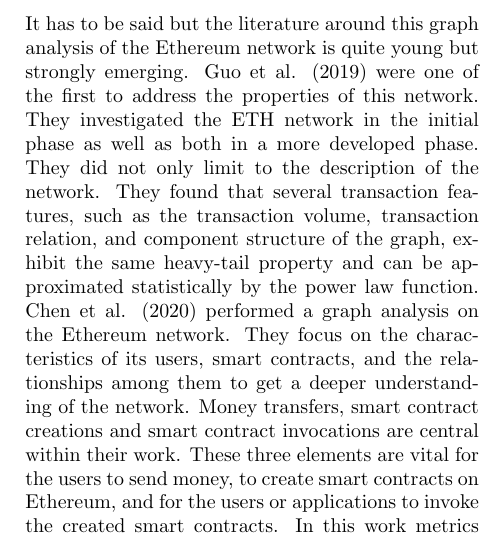
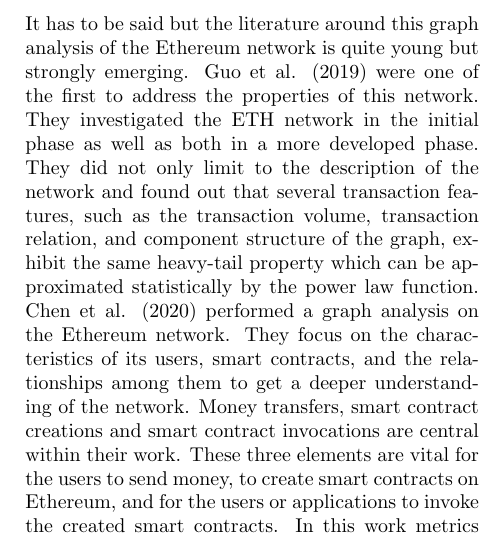
Before and after one commit to QuintenBruynseraede/ALSSN, a LaTeX paper (report/report.tex): part of one column of page 2 of 3, cut so that both start at the same text. Compiled offline with pdfLaTeX.

Commit message:
Update report.tex

```diff
--- a/report/report.tex
+++ b/report/report.tex
@@ -63,7 +63,7 @@ An important element within the composition of the Ethereum network are whales.
 The Ethereum network has seen tremendous growth since its inception in 2015, and contains over 350 million transactions at the time of writing. Since June 2020, the daily number of transactions exceeds 1 million \footnote{https://etherscan.io/chart/tx}. Over 100 million addresses have been registered, and over 600 thousand addresses take part in transactions every day \footnote{https://bitinfocharts.com/comparison/ethereum-activeaddresses.html}. This means a full analysis is generally not feasible.
 
 \section{Related Work}
-It has to be said but the literature around this graph analysis of the Ethereum network is quite young but strongly emerging. Guo et al. (2019) were one of the first to address the properties of this network. They investigated  the ETH network in the initial phase as well as both in a more developed phase. They did not only limit to the description of the network. They found that several transaction features, such as the transaction volume, transaction relation, and component structure of the graph, exhibit the same heavy-tail property and can be approximated statistically by the power law function.
+It has to be said but the literature around this graph analysis of the Ethereum network is quite young but strongly emerging. Guo et al. (2019) were one of the first to address the properties of this network. They investigated  the ETH network in the initial phase as well as both in a more developed phase. They did not only limit to the description of the network and found out that several transaction features, such as the transaction volume, transaction relation, and component structure of the graph, exhibit the same heavy-tail property which can be approximated statistically by the power law function.
 Chen et al. (2020) performed a graph analysis on the Ethereum network. They focus on the characteristics of its users, smart contracts, and the relationships among them to get a deeper understanding of the network. Money transfers, smart contract creations and smart contract invocations are central within their work. These three elements are vital for the users to send money, to create smart contracts on Ethereum, and for the users or applications to invoke the created smart contracts. In this work metrics like degree distribution, degree centrality, Pearson coefficient, clustering coefficient, PageRank are used and therefore forms a good benchmark for this work.
 Victor \& Lüders (2019) are focusing on the trade of tokens on the Ethereum network, more specifically called ERC20 token networks. These tokens can be seen as digital assets, built on top of ETH and strengthen the Ethereum ecosystem by driving demand for ETH, needed to power the smart contracts. They provide an overview of 64,000 ERC20 token network and focus graphically on the top 1,000. In this work, they observe that the token networks are frequently dominated by a single hub and spoke pattern, supplemented with very small clustering coefficients. The token network looks disassortative and a lot of the network activity is directed towards exchanges whereby many owners never transfer their tokens at all.
 
```
